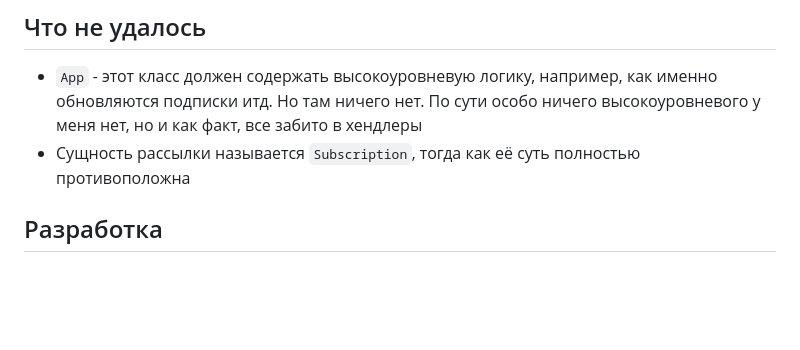
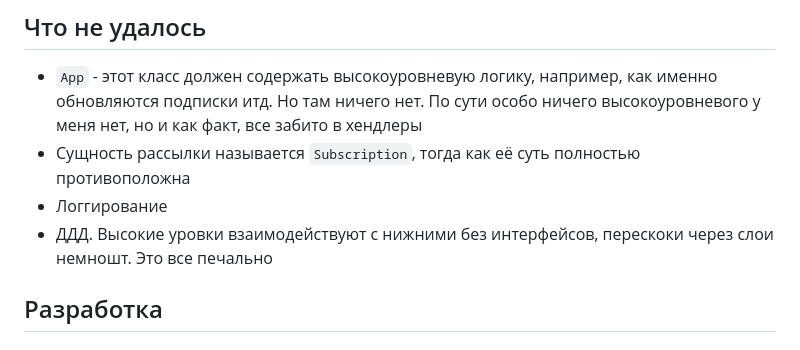
Before and after one commit to thefrol/notty, a Markdown page: README.md, the part around the change. Drawn GitHub-style; blank space fills up the shorter version.

Commit message:
docs: Добавить итоги в РИДМИ

```diff
--- a/README.md
+++ b/README.md
@@ -61,6 +61,8 @@ repository_test:
 
 + `App` - этот класс должен содержать высокоуровневую логику, например, как именно обновляются подписки итд. Но там ничего нет. По сути особо ничего высокоуровневого у меня нет, но и как факт, все забито в хендлеры
 + Сущность рассылки называется `Subscription`, тогда как её суть полностью противоположна
++ Логгирование
++ ДДД. Высокие уровки взаимодействуют с нижними без интерфейсов, перескоки через слои немношт. Это все печально
 
 ## Разработка
 
```
